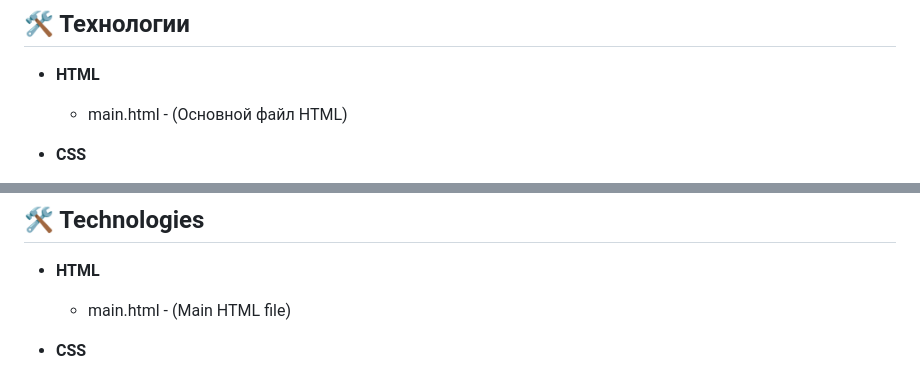
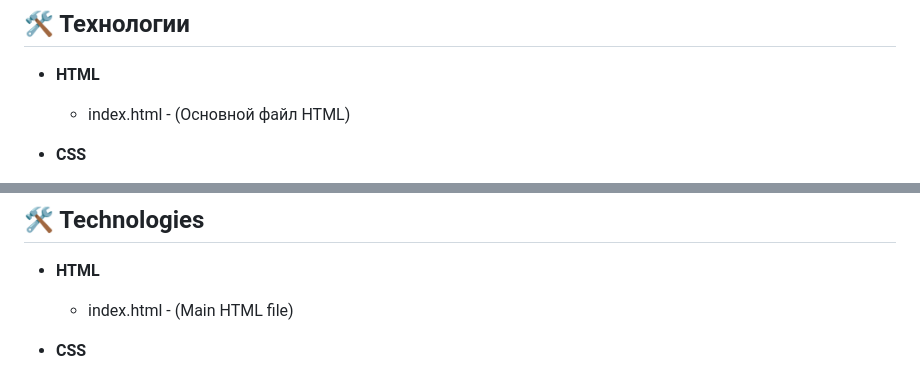
Before and after one commit to RodionGimranov/Rodion-Gimranov-Web-CV-V.1, a Markdown page: README.md, 2 parts joined by grey strips. Rendered like a GitHub page.

```diff
--- a/README.md
+++ b/README.md
@@ -20,7 +20,7 @@
 ## 🛠 Технологии
 
 - **HTML**
-  - main.html - (Основной файл HTML)
+  - index.html - (Основной файл HTML)
 
 - **CSS**
   - black_style.css - (Темная тема сайта)
@@ -76,7 +76,7 @@ Within the pages of this site, you will find a concise overview of me and my jou
 ## 🛠 Technologies
 
 - **HTML**
-  - main.html - (Main HTML file)
+  - index.html - (Main HTML file)
 
 - **CSS**
   - black_style.css - (Dark Theme)
```
